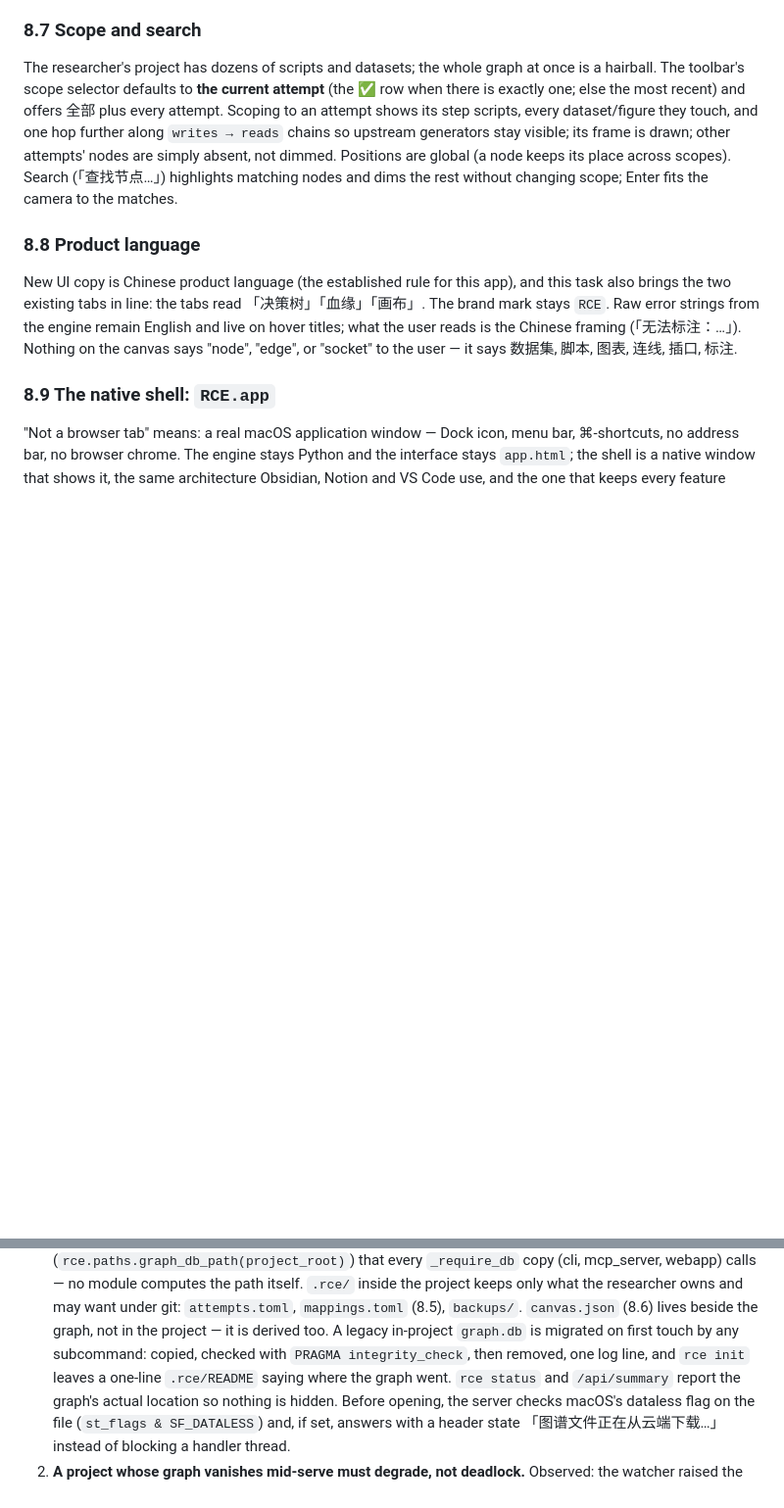
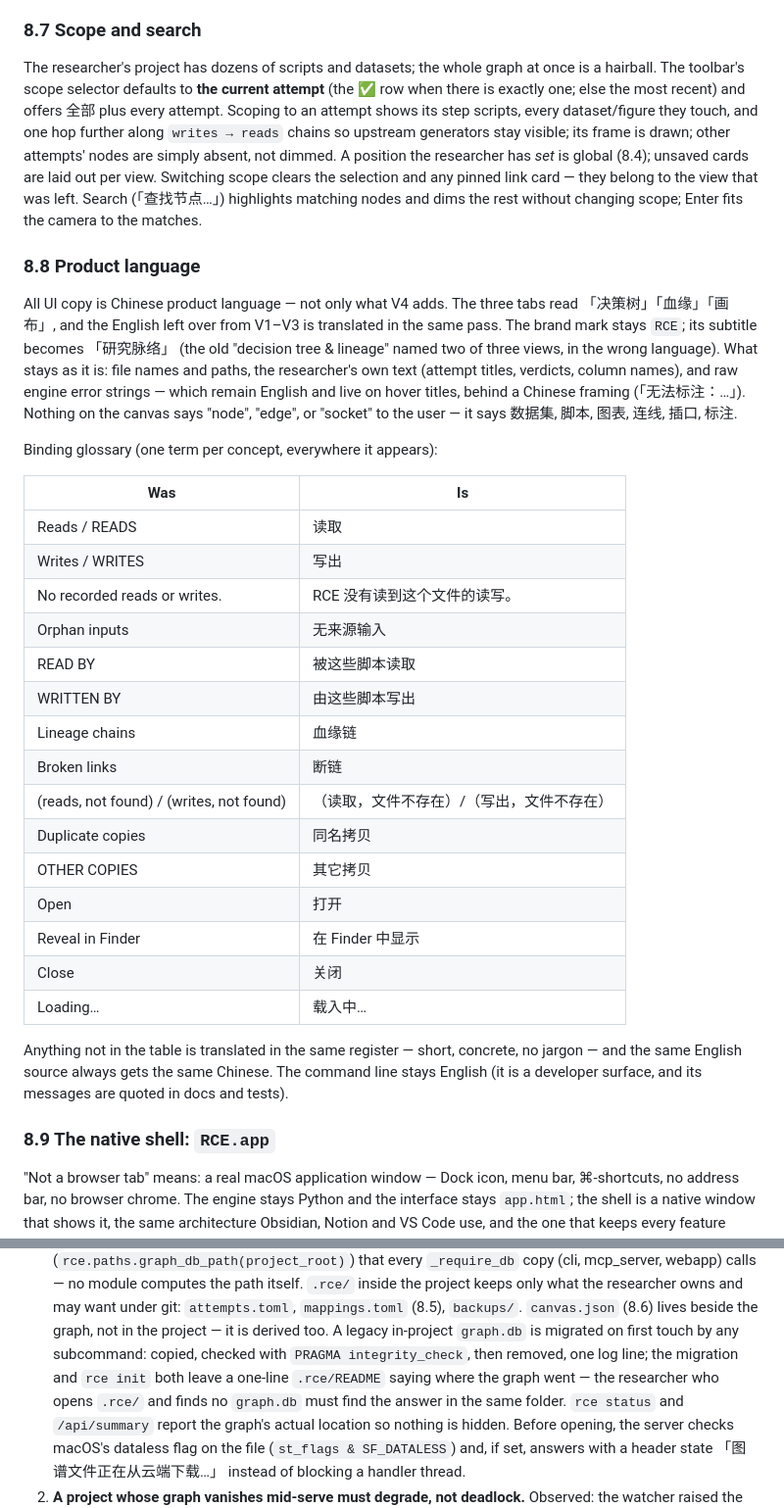
Before and after one commit to LinyingL/research-context-engine, a Markdown page: DESIGN.md, 2 parts joined by grey strips. Shown at 98% size. GitHub-like rendering; blank space fills up the shorter version.

```diff
--- a/DESIGN.md
+++ b/DESIGN.md
@@ -1022,19 +1055,49 @@ most recent) and offers 全部 plus every attempt. Scoping to an attempt
 shows its step scripts, every dataset/figure they touch, and one hop
 further along `writes → reads` chains so upstream generators stay visible;
 its frame is drawn; other attempts' nodes are simply absent, not dimmed.
-Positions are global (a node keeps its place across scopes). Search
+A position the researcher has *set* is global (8.4); unsaved cards are laid
+out per view. Switching scope clears the selection and any pinned link
+card — they belong to the view that was left. Search
 (「查找节点…」) highlights matching nodes and dims the rest without
 changing scope; Enter fits the camera to the matches.
 
 ### 8.8 Product language
 
-New UI copy is Chinese product language (the established rule for this
-app), and this task also brings the two existing tabs in line: the tabs
-read 「决策树」「血缘」「画布」. The brand mark stays `RCE`. Raw error strings
-from the engine remain English and live on hover titles; what the user
-reads is the Chinese framing (「无法标注：…」). Nothing on the canvas says
-"node", "edge", or "socket" to the user — it says 数据集, 脚本, 图表, 连线,
-插口, 标注.
+All UI copy is Chinese product language — not only what V4 adds. The
+three tabs read 「决策树」「血缘」「画布」, and the English left over from
+V1–V3 is translated in the same pass. The brand mark stays `RCE`; its
+subtitle becomes 「研究脉络」 (the old "decision tree & lineage" named two
+of three views, in the wrong language). What stays as it is: file names
+and paths, the researcher's own text (attempt titles, verdicts, column
+names), and raw engine error strings — which remain English and live on
+hover titles, behind a Chinese framing (「无法标注：…」). Nothing on the
+canvas says "node", "edge", or "socket" to the user — it says 数据集, 脚本,
+图表, 连线, 插口, 标注.
+
+Binding glossary (one term per concept, everywhere it appears):
+
+| Was | Is |
+|---|---|
+| Reads / READS | 读取 |
+| Writes / WRITES | 写出 |
+| No recorded reads or writes. | RCE 没有读到这个文件的读写。 |
+| Orphan inputs | 无来源输入 |
+| READ BY | 被这些脚本读取 |
+| WRITTEN BY | 由这些脚本写出 |
+| Lineage chains | 血缘链 |
+| Broken links | 断链 |
+| (reads, not found) / (writes, not found) | （读取，文件不存在）/（写出，文件不存在） |
+| Duplicate copies | 同名拷贝 |
+| OTHER COPIES | 其它拷贝 |
+| Open | 打开 |
+| Reveal in Finder | 在 Finder 中显示 |
+| Close | 关闭 |
+| Loading… | 载入中… |
+
+Anything not in the table is translated in the same register — short,
+concrete, no jargon — and the same English source always gets the same
+Chinese. The command line stays English (it is a developer surface, and
+its messages are quoted in docs and tests).
 
 ### 8.9 The native shell: `RCE.app`
 
@@ -1110,8 +1173,10 @@ Three failures seen in the first week of real use become rules:
    `backups/`. `canvas.json` (8.6) lives beside the graph, not in the
    project — it is derived too. A legacy in-project `graph.db` is migrated
    on first touch by any subcommand: copied, checked with `PRAGMA
-   integrity_check`, then removed, one log line, and `rce init` leaves a
-   one-line `.rce/README` saying where the graph went. `rce status` and
+   integrity_check`, then removed, one log line; the migration and `rce
+   init` both leave a one-line `.rce/README` saying where the graph went
+   — the researcher who opens `.rce/` and finds no `graph.db` must find
+   the answer in the same folder. `rce status` and
    `/api/summary` report the graph's actual location so nothing is hidden.
    Before opening, the server checks macOS's dataless flag on the file
    (`st_flags & SF_DATALESS`) and, if set, answers with a header state
```
Also changed, not shown: other parts of DESIGN.md (+82 -18 lines).
